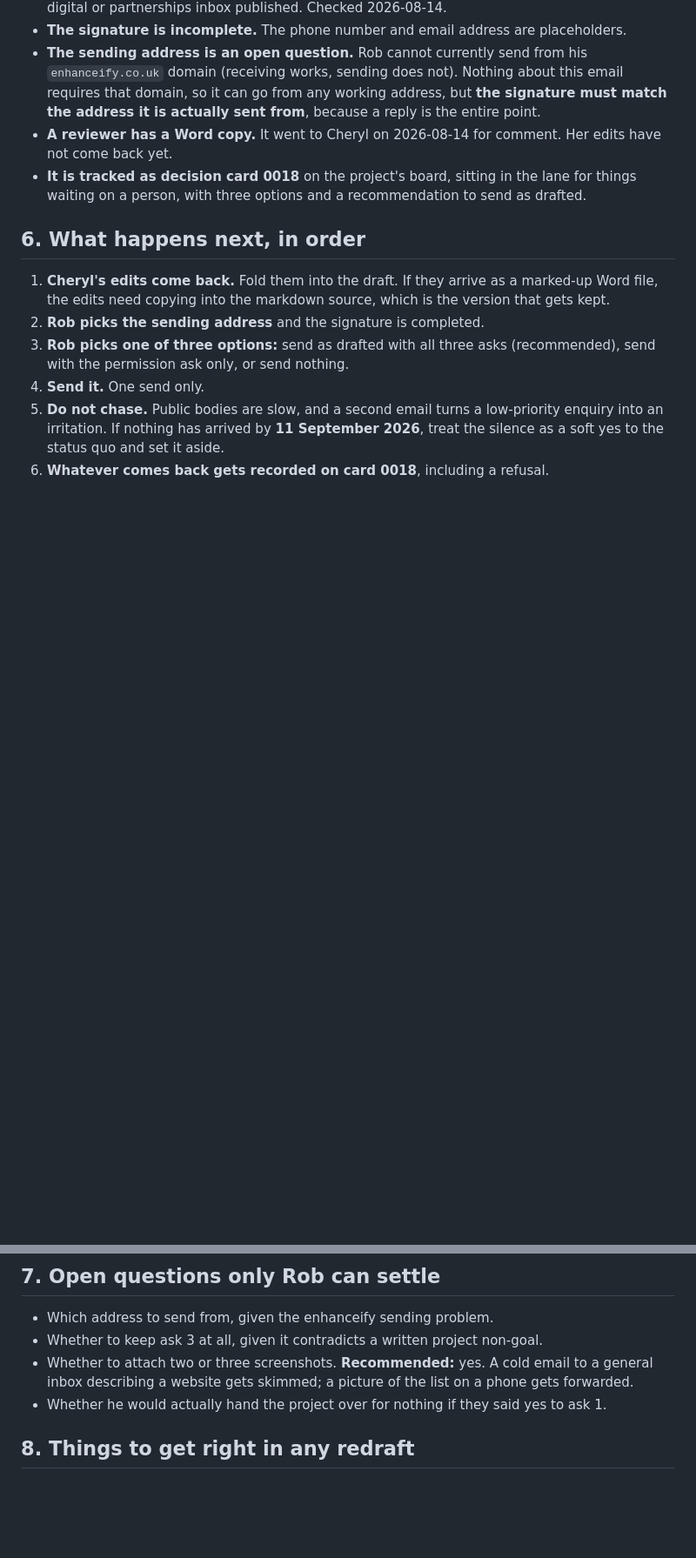
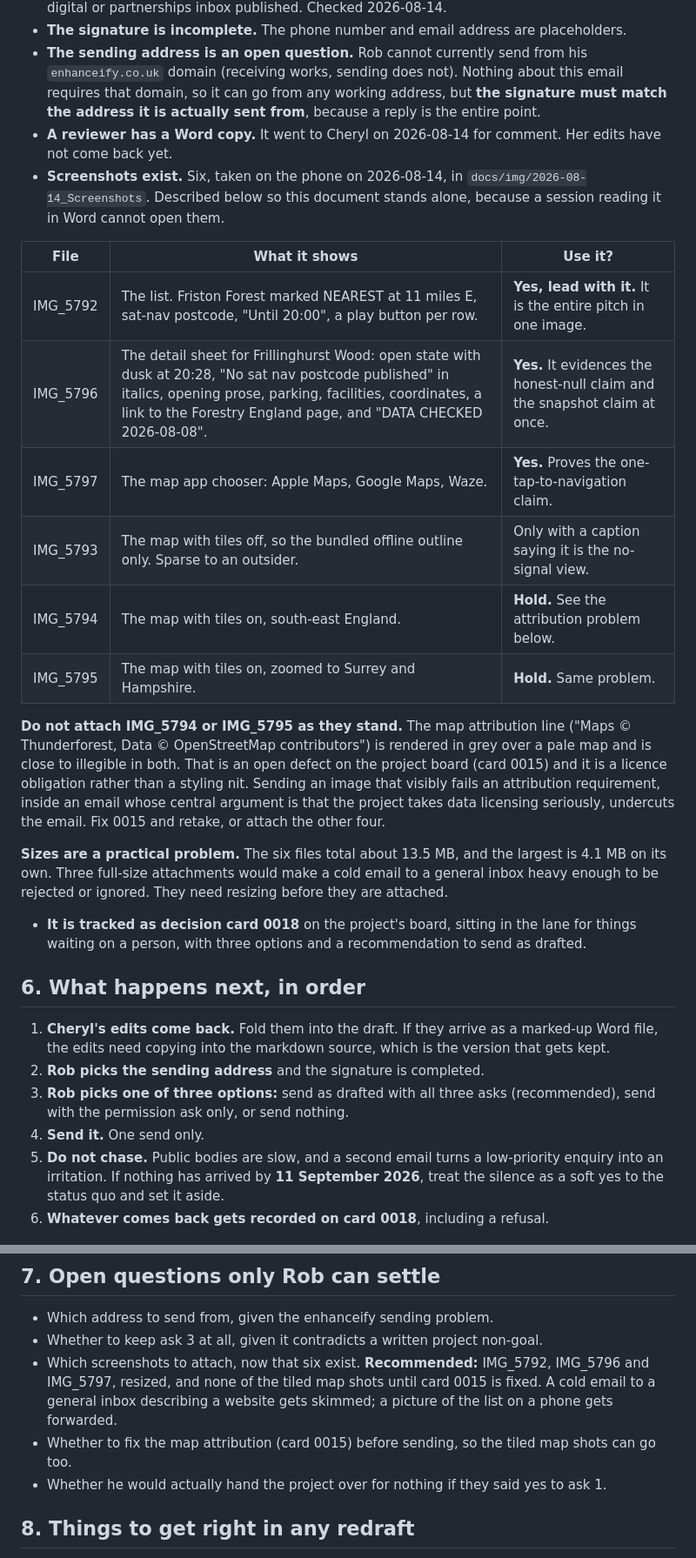
Before and after one commit to RobertLCraig/NearestForest, a Markdown page: docs/outreach/forestry-england-handover.md, 2 parts joined by grey strips. Shown at 87% size. GitHub-like rendering; blank space fills up the shorter version.

Commit message:
docs(outreach): record the screenshots, and hold back the two that show a defect
Rob added six phone screenshots. Described each one in the handover rather than
linking them, since a Word session cannot open a file path, and marked which to
attach: the list, the detail sheet and the map-app chooser tell the whole story
between them.

Two are held back. The tiled map shots render the Thunderforest and OpenStreetMap
attribution in grey over a pale basemap, close to illegible, which is open card
0015 and a licence obligation rather than a styling nit. An email arguing that this
project takes data licensing seriously should not attach a picture of it failing an
attribution requirement.

Also flagged that the six total 13.5 MB, which is too heavy to attach to a cold
email to a general inbox without resizing first.

Co-Authored-By: Claude Opus 5 (1M context) <noreply@anthropic.com>

```diff
--- a/docs/outreach/forestry-england-handover.md
+++ b/docs/outreach/forestry-england-handover.md
@@ -191,6 +191,29 @@ redraft.**
   is actually sent from**, because a reply is the entire point.
 - **A reviewer has a Word copy.** It went to Cheryl on 2026-08-14 for comment. Her edits have not
   come back yet.
+- **Screenshots exist.** Six, taken on the phone on 2026-08-14, in
+  `docs/img/2026-08-14_Screenshots`. Described below so this document stands alone, because a
+  session reading it in Word cannot open them.
+
+| File | What it shows | Use it? |
+|---|---|---|
+| IMG_5792 | The list. Friston Forest marked NEAREST at 11 miles E, sat-nav postcode, "Until 20:00", a play button per row. | **Yes, lead with it.** It is the entire pitch in one image. |
+| IMG_5796 | The detail sheet for Frillinghurst Wood: open state with dusk at 20:28, "No sat nav postcode published" in italics, opening prose, parking, facilities, coordinates, a link to the Forestry England page, and "DATA CHECKED 2026-08-08". | **Yes.** It evidences the honest-null claim and the snapshot claim at once. |
+| IMG_5797 | The map app chooser: Apple Maps, Google Maps, Waze. | **Yes.** Proves the one-tap-to-navigation claim. |
+| IMG_5793 | The map with tiles off, so the bundled offline outline only. Sparse to an outsider. | Only with a caption saying it is the no-signal view. |
+| IMG_5794 | The map with tiles on, south-east England. | **Hold.** See the attribution problem below. |
+| IMG_5795 | The map with tiles on, zoomed to Surrey and Hampshire. | **Hold.** Same problem. |
+
+**Do not attach IMG_5794 or IMG_5795 as they stand.** The map attribution line ("Maps © Thunderforest,
+Data © OpenStreetMap contributors") is rendered in grey over a pale map and is close to illegible in
+both. That is an open defect on the project board (card 0015) and it is a licence obligation rather
+than a styling nit. Sending an image that visibly fails an attribution requirement, inside an email
+whose central argument is that the project takes data licensing seriously, undercuts the email. Fix
+0015 and retake, or attach the other four.
+
+**Sizes are a practical problem.** The six files total about 13.5 MB, and the largest is 4.1 MB on
+its own. Three full-size attachments would make a cold email to a general inbox heavy enough to be
+rejected or ignored. They need resizing before they are attached.
 - **It is tracked as decision card 0018** on the project's board, sitting in the lane for things
   waiting on a person, with three options and a recommendation to send as drafted.
 
@@ -211,8 +234,10 @@ redraft.**
 
 - Which address to send from, given the enhanceify sending problem.
 - Whether to keep ask 3 at all, given it contradicts a written project non-goal.
-- Whether to attach two or three screenshots. **Recommended:** yes. A cold email to a general inbox
+- Which screenshots to attach, now that six exist. **Recommended:** IMG_5792, IMG_5796 and IMG_5797,
+  resized, and none of the tiled map shots until card 0015 is fixed. A cold email to a general inbox
   describing a website gets skimmed; a picture of the list on a phone gets forwarded.
+- Whether to fix the map attribution (card 0015) before sending, so the tiled map shots can go too.
 - Whether he would actually hand the project over for nothing if they said yes to ask 1.
 
 ## 8. Things to get right in any redraft
```
